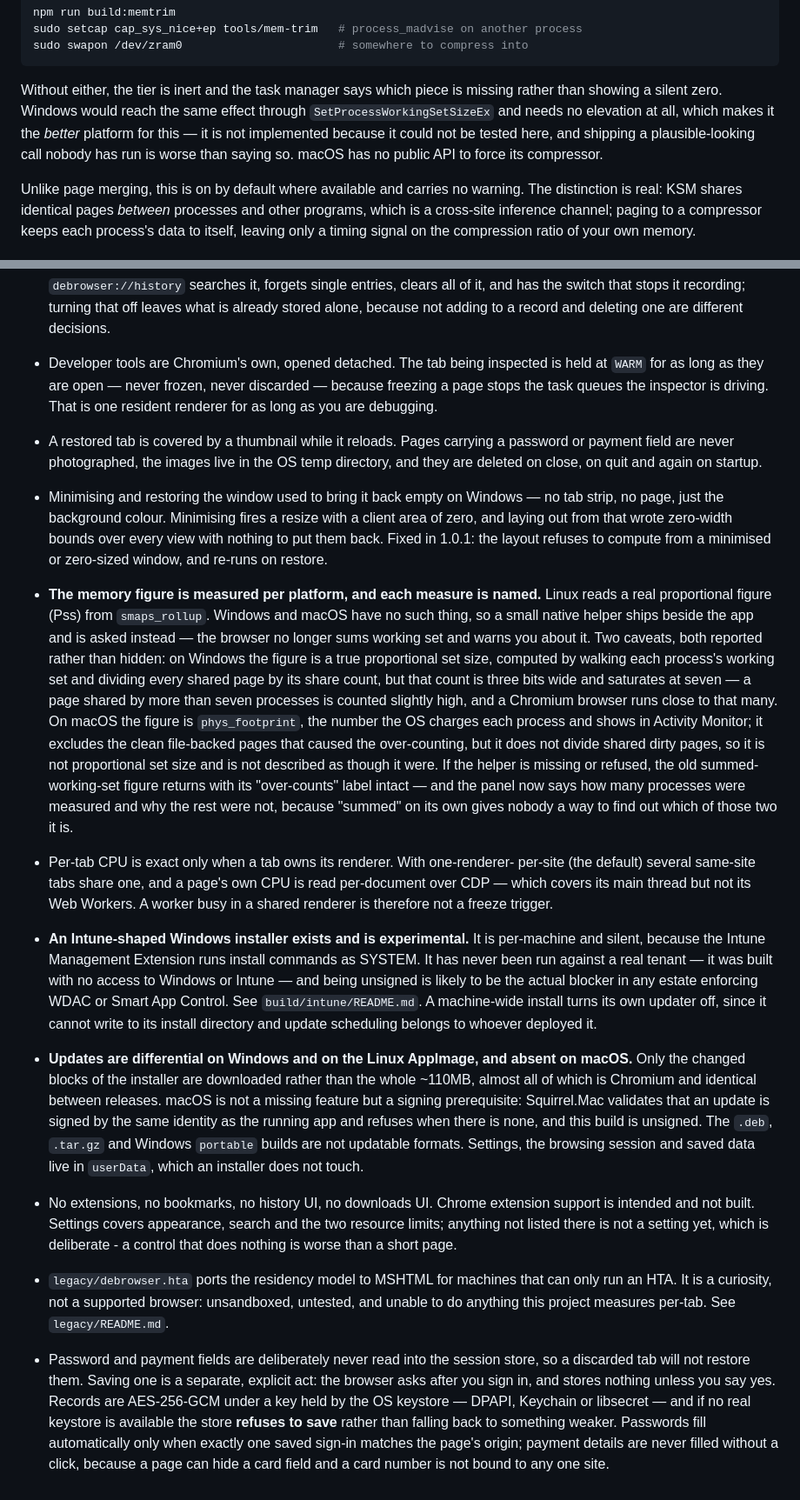
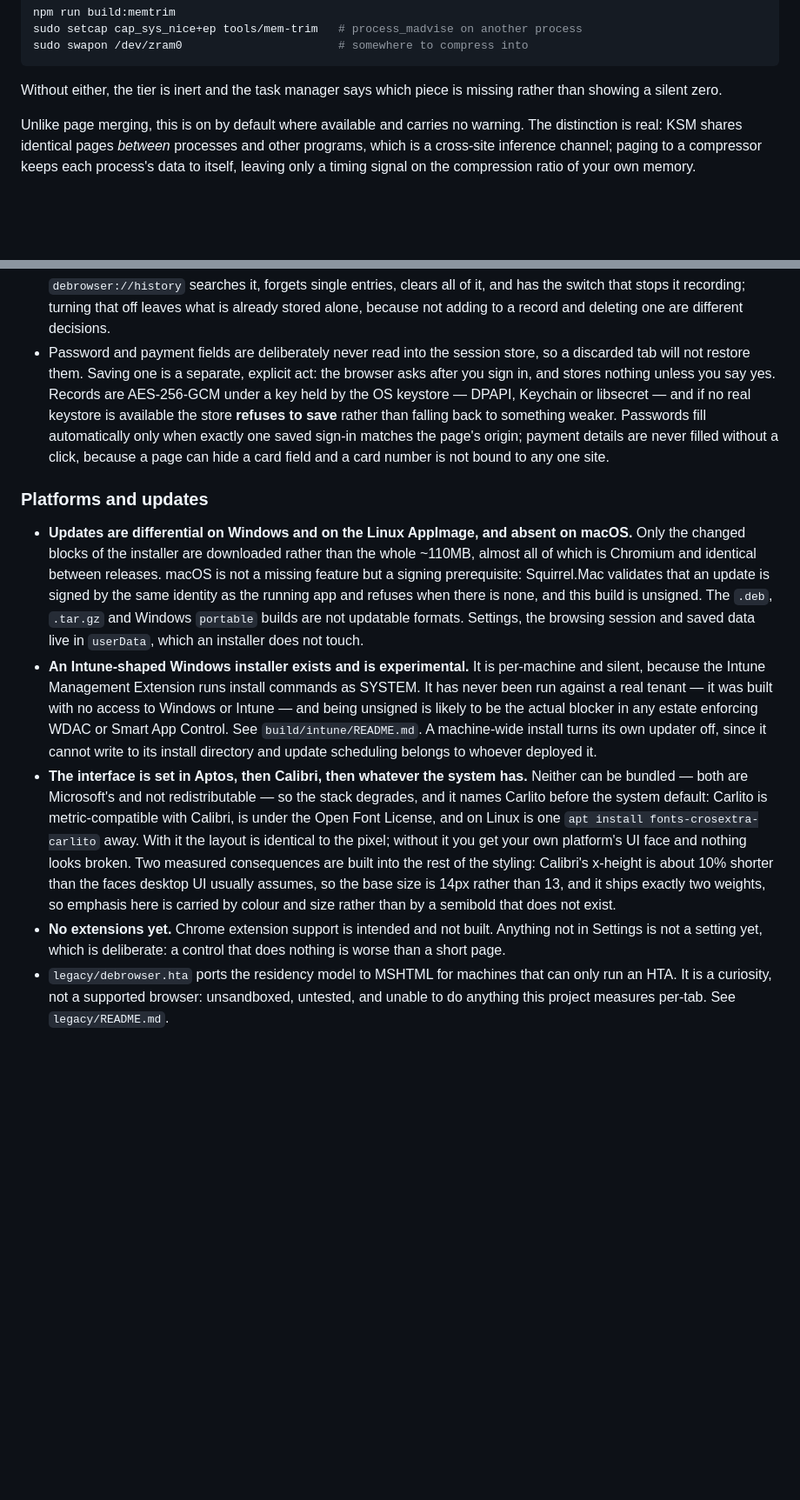
Before and after one commit to Amoguslittleahhh/Debrowser, a Markdown page: README.md, 2 parts joined by grey strips. Shown at 87% size. Rendered like a GitHub page; blank space fills up the shorter version.

````diff
--- a/README.md
+++ b/README.md
@@ -280,11 +388,7 @@ sudo swapon /dev/zram0                       # somewhere to compress into
 ```
 
 Without either, the tier is inert and the task manager says which piece is
-missing rather than showing a silent zero. Windows would reach the same effect
-through `SetProcessWorkingSetSizeEx` and needs no elevation at all, which makes
-it the *better* platform for this — it is not implemented because it could not be
-tested here, and shipping a plausible-looking call nobody has run is worse than
-saying so. macOS has no public API to force its compressor.
+missing rather than showing a silent zero.
 
 Unlike page merging, this is on by default where available and carries no
 warning. The distinction is real: KSM shares identical pages *between* processes
@@ -647,48 +733,18 @@ tried, measured and removed — live on the `claude/research-build` branch.
   clears all of it, and has the switch that stops it recording; turning that off
   leaves what is already stored alone, because not adding to a record and
   deleting one are different decisions.
-- Developer tools are Chromium's own, opened detached. The tab being inspected
-  is held at `WARM` for as long as they are open — never frozen, never
-  discarded — because freezing a page stops the task queues the inspector is
-  driving. That is one resident renderer for as long as you are debugging.
-- A restored tab is covered by a thumbnail while it reloads. Pages carrying a
-  password or payment field are never photographed, the images live in the OS
-  temp directory, and they are deleted on close, on quit and again on startup.
-- Minimising and restoring the window used to bring it back empty on Windows —
-  no tab strip, no page, just the background colour. Minimising fires a resize
-  with a client area of zero, and laying out from that wrote zero-width bounds
-  over every view with nothing to put them back. Fixed in 1.0.1: the layout
-  refuses to compute from a minimised or zero-sized window, and re-runs on
-  restore.
-- **The memory figure is measured per platform, and each measure is named.**
-  Linux reads a real proportional figure (Pss) from `smaps_rollup`. Windows and
-  macOS have no such thing, so a small native helper ships beside the app and
-  is asked instead — the browser no longer sums working set and warns you about
-  it. Two caveats, both reported rather than hidden: on Windows the figure is a
-  true proportional set size, computed by walking each process's working set
-  and dividing every shared page by its share count, but that count is three
-  bits wide and saturates at seven — a page shared by more than seven processes
-  is counted slightly high, and a Chromium browser runs close to that many. On
-  macOS the figure is `phys_footprint`, the number the OS charges each process
-  and shows in Activity Monitor; it excludes the clean file-backed pages that
-  caused the over-counting, but it does not divide shared dirty pages, so it is
-  not proportional set size and is not described as though it were. If the
-  helper is missing or refused, the old summed-working-set figure returns with
-  its "over-counts" label intact — and the panel now says how many processes
-  were measured and why the rest were not, because "summed" on its own gives
-  nobody a way to find out which of those two it is.
-- Per-tab CPU is exact only when a tab owns its renderer. With one-renderer-
-  per-site (the default) several same-site tabs share one, and a page's own CPU
-  is read per-document over CDP — which covers its main thread but not its Web
-  Workers. A worker busy in a shared renderer is therefore not a freeze trigger.
-- **An Intune-shaped Windows installer exists and is experimental.** It is
-  per-machine and silent, because the Intune Management Extension runs install
-  commands as SYSTEM. It has never been run against a real tenant — it was built
-  with no access to Windows or Intune — and being unsigned is likely to be the
-  actual blocker in any estate enforcing WDAC or Smart App Control. See
-  `build/intune/README.md`. A machine-wide install turns its own updater off,
-  since it cannot write to its install directory and update scheduling belongs
-  to whoever deployed it.
+- Password and payment fields are deliberately never read into the session
+  store, so a discarded tab will not restore them. Saving one is a separate,
+  explicit act: the browser asks after you sign in, and stores nothing unless
+  you say yes. Records are AES-256-GCM under a key held by the OS keystore —
+  DPAPI, Keychain or libsecret — and if no real keystore is available the store
+  **refuses to save** rather than falling back to something weaker. Passwords
+  fill automatically only when exactly one saved sign-in matches the page's
+  origin; payment details are never filled without a click, because a page can
+  hide a card field and a card number is not bound to any one site.
+
+### Platforms and updates
+
 - **Updates are differential on Windows and on the Linux AppImage, and absent
   on macOS.** Only the changed blocks of the installer are downloaded rather
   than the whole ~110MB, almost all of which is Chromium and identical between
@@ -698,20 +754,29 @@ tried, measured and removed — live on the `claude/research-build` branch.
   `.deb`, `.tar.gz` and Windows `portable` builds are not updatable formats.
   Settings, the browsing session and saved data live in `userData`, which an
   installer does not touch.
-- No extensions, no bookmarks, no history UI, no downloads UI. Chrome extension
-  support is intended and not built. Settings covers appearance, search and the
-  two resource limits; anything not listed there is not a setting yet, which is
-  deliberate - a control that does nothing is worse than a short page.
+- **An Intune-shaped Windows installer exists and is experimental.** It is
+  per-machine and silent, because the Intune Management Extension runs install
+  commands as SYSTEM. It has never been run against a real tenant — it was built
+  with no access to Windows or Intune — and being unsigned is likely to be the
+  actual blocker in any estate enforcing WDAC or Smart App Control. See
+  `build/intune/README.md`. A machine-wide install turns its own updater off,
+  since it cannot write to its install directory and update scheduling belongs
+  to whoever deployed it.
+- **The interface is set in Aptos, then Calibri, then whatever the system has.**
+  Neither can be bundled — both are Microsoft's and not redistributable — so the
+  stack degrades, and it names Carlito before the system default: Carlito is
+  metric-compatible with Calibri, is under the Open Font License, and on Linux is
+  one `apt install fonts-crosextra-carlito` away. With it the layout is identical
+  to the pixel; without it you get your own platform's UI face and nothing looks
+  broken. Two measured consequences are built into the rest of the styling:
+  Calibri's x-height is about 10% shorter than the faces desktop UI usually
+  assumes, so the base size is 14px rather than 13, and it ships exactly two
+  weights, so emphasis here is carried by colour and size rather than by a
+  semibold that does not exist.
+- **No extensions yet.** Chrome extension support is intended and not built.
+  Anything not in Settings is not a setting yet, which is deliberate: a control
+  that does nothing is worse than a short page.
 - `legacy/debrowser.hta` ports the residency model to MSHTML for machines that
   can only run an HTA. It is a curiosity, not a supported browser: unsandboxed,
   untested, and unable to do anything this project measures per-tab. See
   `legacy/README.md`.
-- Password and payment fields are deliberately never read into the session
-  store, so a discarded tab will not restore them. Saving one is a separate,
-  explicit act: the browser asks after you sign in, and stores nothing unless
-  you say yes. Records are AES-256-GCM under a key held by the OS keystore —
-  DPAPI, Keychain or libsecret — and if no real keystore is available the store
-  **refuses to save** rather than falling back to something weaker. Passwords
-  fill automatically only when exactly one saved sign-in matches the page's
-  origin; payment details are never filled without a click, because a page can
-  hide a card field and a card number is not bound to any one site.
````
Also changed, not shown: other parts of README.md (+169 -79 lines), CHANGELOG.md (+115 -39 lines).
